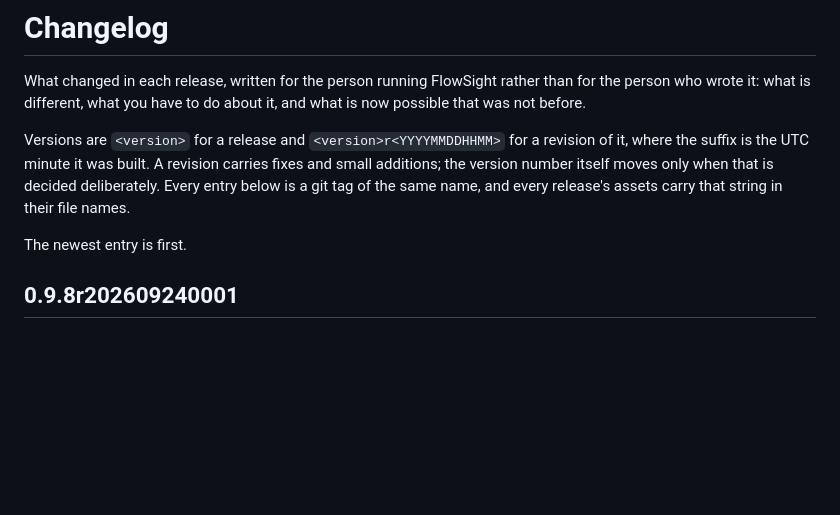
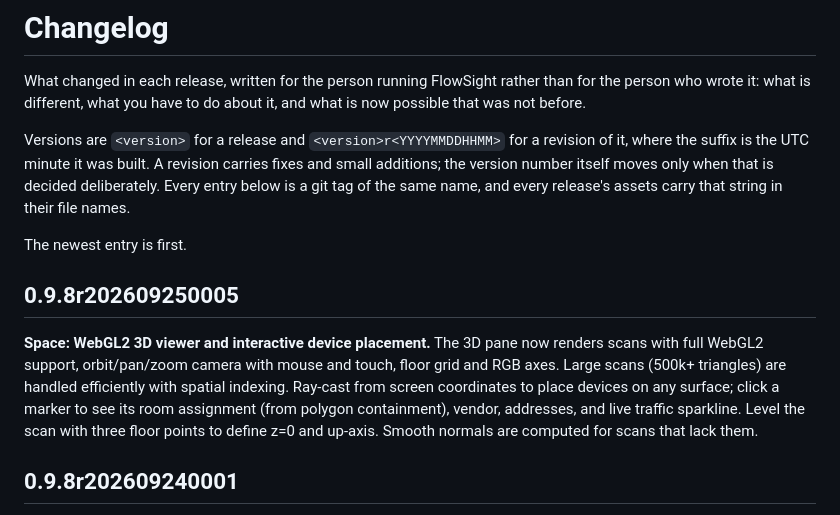
Before and after one commit to grioghar/flowsight, a Markdown page: docs/CHANGELOG.md, the part around the change. Drawn GitHub-style; blank space fills up the shorter version.

```diff
--- a/docs/CHANGELOG.md
+++ b/docs/CHANGELOG.md
@@ -11,6 +11,17 @@ that is decided deliberately. Every entry below is a git tag of the same
 name, and every release's assets carry that string in their file names.
 
 The newest entry is first.
+
+## 0.9.8r202609250005
+
+**Space: WebGL2 3D viewer and interactive device placement.** The 3D pane now
+renders scans with full WebGL2 support, orbit/pan/zoom camera with mouse and
+touch, floor grid and RGB axes. Large scans (500k+ triangles) are handled
+efficiently with spatial indexing. Ray-cast from screen coordinates to place
+devices on any surface; click a marker to see its room assignment (from
+polygon containment), vendor, addresses, and live traffic sparkline. Level
+the scan with three floor points to define z=0 and up-axis. Smooth normals
+are computed for scans that lack them.
 
 ## 0.9.8r202609240001
 
```
Also changed, not shown: docs/USER-GUIDE.md (+21 -6 lines).
